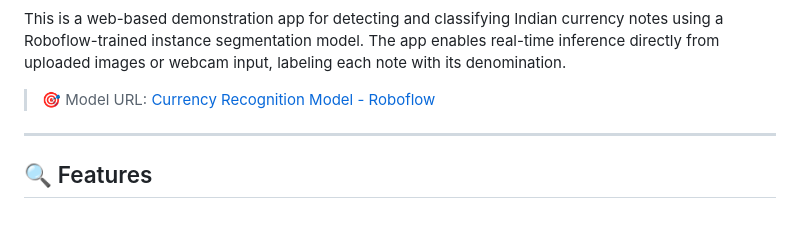
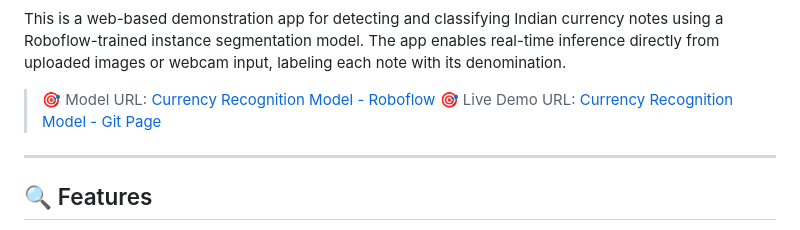
Before and after one commit to DanielRajChristeen/Indian-Currency-Recognition-Model, a Markdown page: README.md, the part around the change. Rendered like a GitHub page.

```diff
--- a/README.md
+++ b/README.md
@@ -12,6 +12,7 @@
 This is a web-based demonstration app for detecting and classifying Indian currency notes using a Roboflow-trained instance segmentation model. The app enables real-time inference directly from uploaded images or webcam input, labeling each note with its denomination.
 
 > 🎯 Model URL: [Currency Recognition Model - Roboflow](https://app.roboflow.com/daniel-raj-c/currency-recognition-model-g16wl)
+> 🎯 Live Demo URL: [Currency Recognition Model - Git Page](https://danielrajchristeen.github.io/Indian-Currency-Recognition-Model/)
 
 ---
 
```
